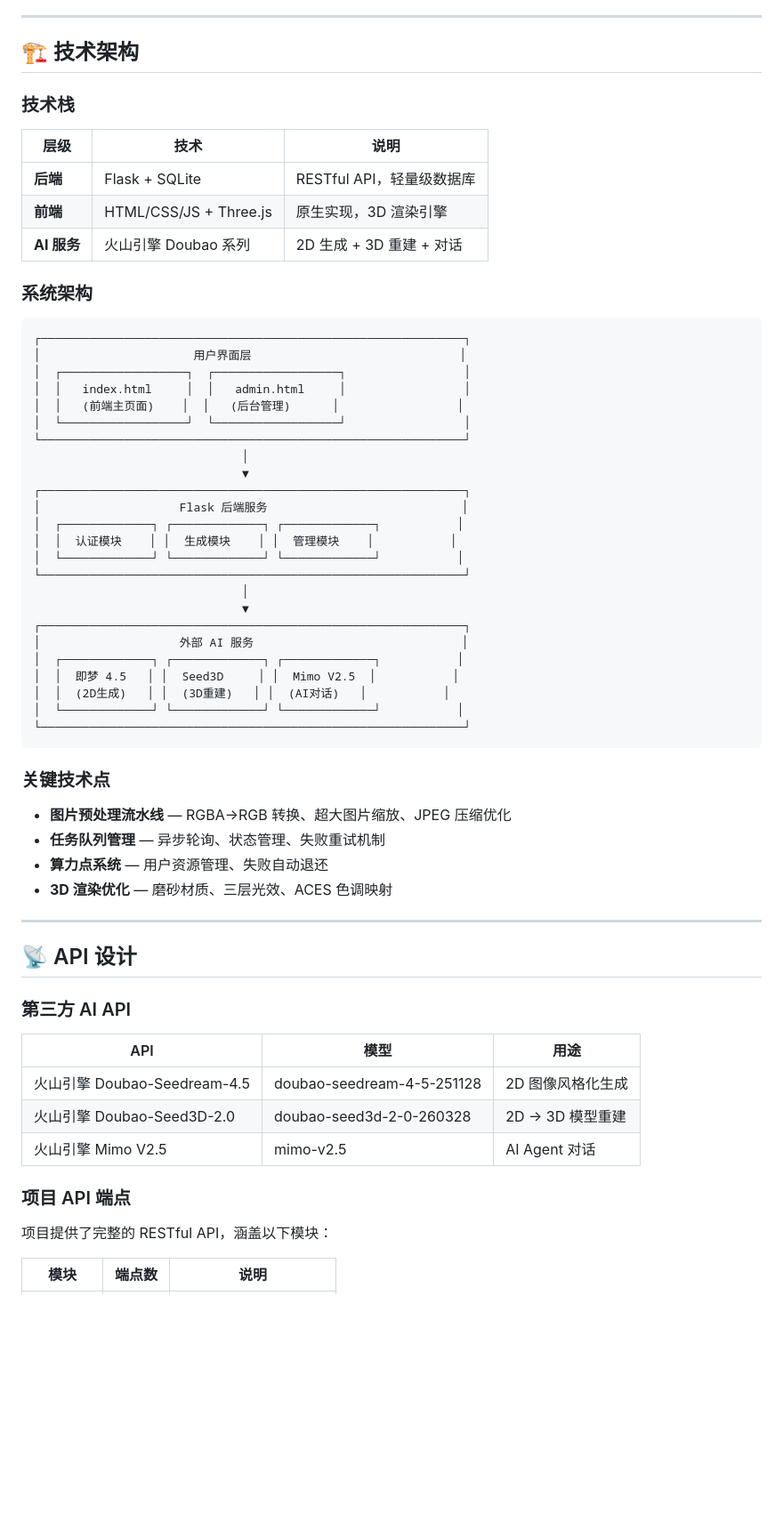
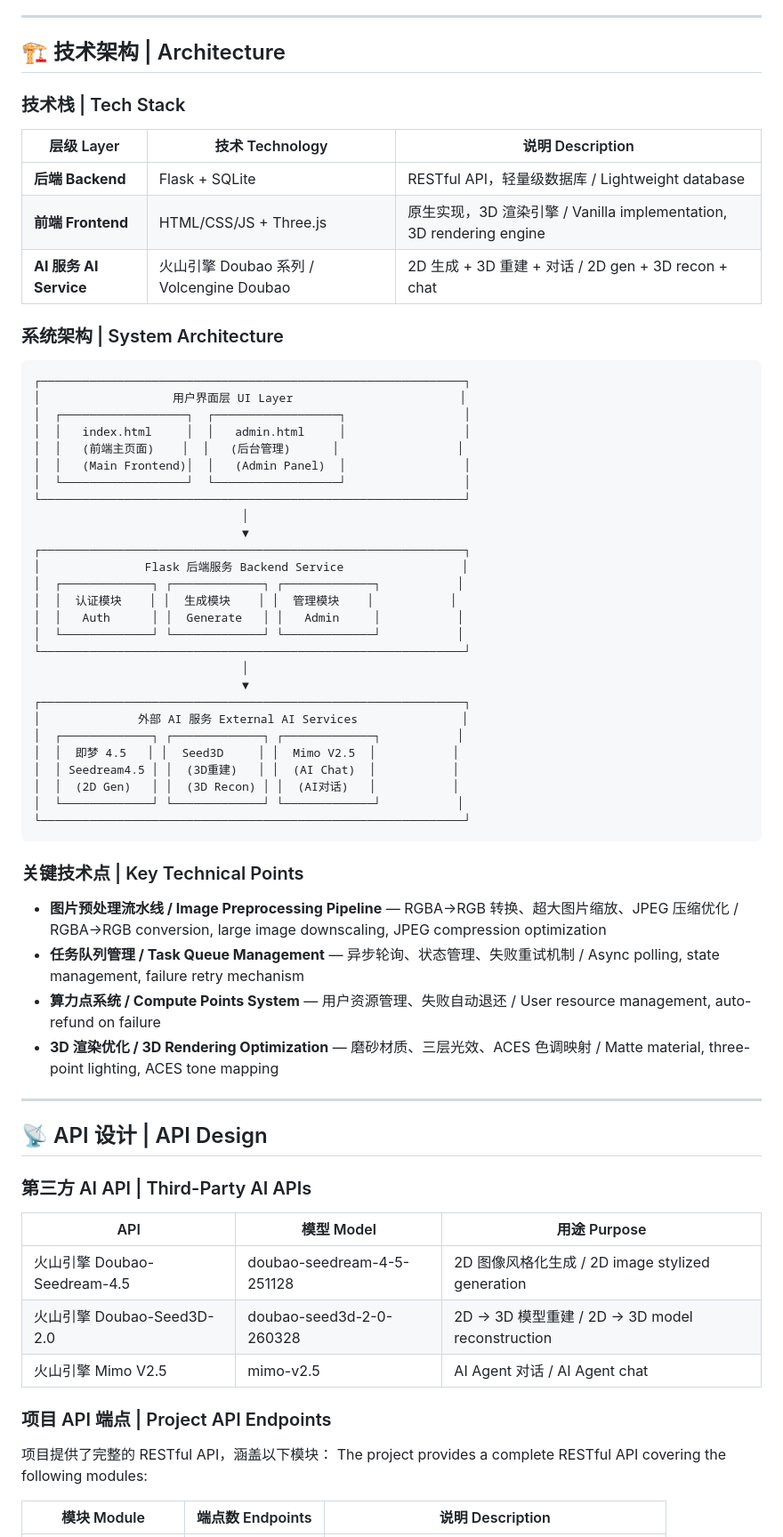
Before and after one commit to Jasonlieee/AI_3D_Platform_Demo, a Markdown page: README.md, the part around one of its changes. Shown at 89% size. Rendered like a GitHub page; blank space fills up the shorter version.

````diff
--- a/README.md
+++ b/README.md
@@ -113,67 +122,71 @@ python app.py
 
 ---
 
-## 🏗️ 技术架构
+## 🏗️ 技术架构 | Architecture
 
-### 技术栈
+### 技术栈 | Tech Stack
 
-| 层级 | 技术 | 说明 |
+| 层级 Layer | 技术 Technology | 说明 Description |
 |------|------|------|
-| **后端** | Flask + SQLite | RESTful API，轻量级数据库 |
-| **前端** | HTML/CSS/JS + Three.js | 原生实现，3D 渲染引擎 |
-| **AI 服务** | 火山引擎 Doubao 系列 | 2D 生成 + 3D 重建 + 对话 |
+| **后端 Backend** | Flask + SQLite | RESTful API，轻量级数据库 / Lightweight database |
+| **前端 Frontend** | HTML/CSS/JS + Three.js | 原生实现，3D 渲染引擎 / Vanilla implementation, 3D rendering engine |
+| **AI 服务 AI Service** | 火山引擎 Doubao 系列 / Volcengine Doubao | 2D 生成 + 3D 重建 + 对话 / 2D gen + 3D recon + chat |
 
-### 系统架构
+### 系统架构 | System Architecture
 
 ```
 ┌─────────────────────────────────────────────────────────────┐
-│                      用户界面层                              │
+│                   用户界面层 UI Layer                        │
 │  ┌──────────────────┐  ┌──────────────────┐                 │
 │  │   index.html     │  │   admin.html     │                 │
 │  │   (前端主页面)    │  │   (后台管理)      │                 │
+│  │   (Main Frontend)│  │   (Admin Panel)  │                 │
 │  └──────────────────┘  └──────────────────┘                 │
 └─────────────────────────────────────────────────────────────┘
                               │
                               ▼
 ┌─────────────────────────────────────────────────────────────┐
-│                    Flask 后端服务                            │
+│               Flask 后端服务 Backend Service                 │
 │  ┌─────────────┐ ┌─────────────┐ ┌─────────────┐           │
 │  │  认证模块    │ │  生成模块    │ │  管理模块    │           │
+│  │   Auth      │ │  Generate   │ │   Admin     │           │
 │  └─────────────┘ └─────────────┘ └─────────────┘           │
 └─────────────────────────────────────────────────────────────┘
                               │
                               ▼
 ┌─────────────────────────────────────────────────────────────┐
-│                    外部 AI 服务                              │
+│              外部 AI 服务 External AI Services               │
 │  ┌─────────────┐ ┌─────────────┐ ┌─────────────┐           │
 │  │  即梦 4.5   │ │  Seed3D     │ │  Mimo V2.5  │           │
-│  │  (2D生成)   │ │  (3D重建)   │ │  (AI对话)   │           │
+│  │ Seedream4.5 │ │  (3D重建)   │ │  (AI Chat)  │           │
+│  │  (2D Gen)   │ │  (3D Recon) │ │  (AI对话)   │           │
 │  └─────────────┘ └─────────────┘ └─────────────┘           │
 └─────────────────────────────────────────────────────────────┘
 ```
 
-### 关键技术点
+### 关键技术点 | Key Technical Points
 
-- **图片预处理流水线** — RGBA→RGB 转换、超大图片缩放、JPEG 压缩优化
-- **任务队列管理** — 异步轮询、状态管理、失败重试机制
-- **算力点系统** — 用户资源管理、失败自动退还
-- **3D 渲染优化** — 磨砂材质、三层光效、ACES 色调映射
+- **图片预处理流水线 / Image Preprocessing Pipeline** — RGBA→RGB 转换、超大图片缩放、JPEG 压缩优化 / RGBA→RGB conversion, large image downscaling, JPEG compression optimization
+- **任务队列管理 / Task Queue Management** — 异步轮询、状态管理、失败重试机制 / Async polling, state management, failure retry mechanism
+- **算力点系统 / Compute Points System** — 用户资源管理、失败自动退还 / User resource management, auto-refund on failure
+- **3D 渲染优化 / 3D Rendering Optimization** — 磨砂材质、三层光效、ACES 色调映射 / Matte material, three-point lighting, ACES tone mapping
 
 ---
 
-## 📡 API 设计
+## 📡 API 设计 | API Design
 
-### 第三方 AI API
+### 第三方 AI API | Third-Party AI APIs
 
-| API | 模型 | 用途 |
+| API | 模型 Model | 用途 Purpose |
 |-----|------|------|
-| 火山引擎 Doubao-Seedream-4.5 | doubao-seedream-4-5-251128 | 2D 图像风格化生成 |
-| 火山引擎 Doubao-Seed3D-2.0 | doubao-seed3d-2-0-260328 | 2D → 3D 模型重建 |
-| 火山引擎 Mimo V2.5 | mimo-v2.5 | AI Agent 对话 |
+| 火山引擎 Doubao-Seedream-4.5 | doubao-seedream-4-5-251128 | 2D 图像风格化生成 / 2D image stylized generation |
+| 火山引擎 Doubao-Seed3D-2.0 | doubao-seed3d-2-0-260328 | 2D → 3D 模型重建 / 2D → 3D model reconstruction |
+| 火山引擎 Mimo V2.5 | mimo-v2.5 | AI Agent 对话 / AI Agent chat |
 
-### 项目 API 端点
+### 项目 API 端点 | Project API Endpoints
 
 项目提供了完整的 RESTful API，涵盖以下模块：
+The project provides a complete RESTful API covering the following modules:
 
-| 模块 | 端点数 | 说明 |
+| 模块 Module | 端点数 Endpoints | 说明 Description |
 |------|--------|------|
````
Also changed, not shown: other parts of README.md (+105 -86 lines).
